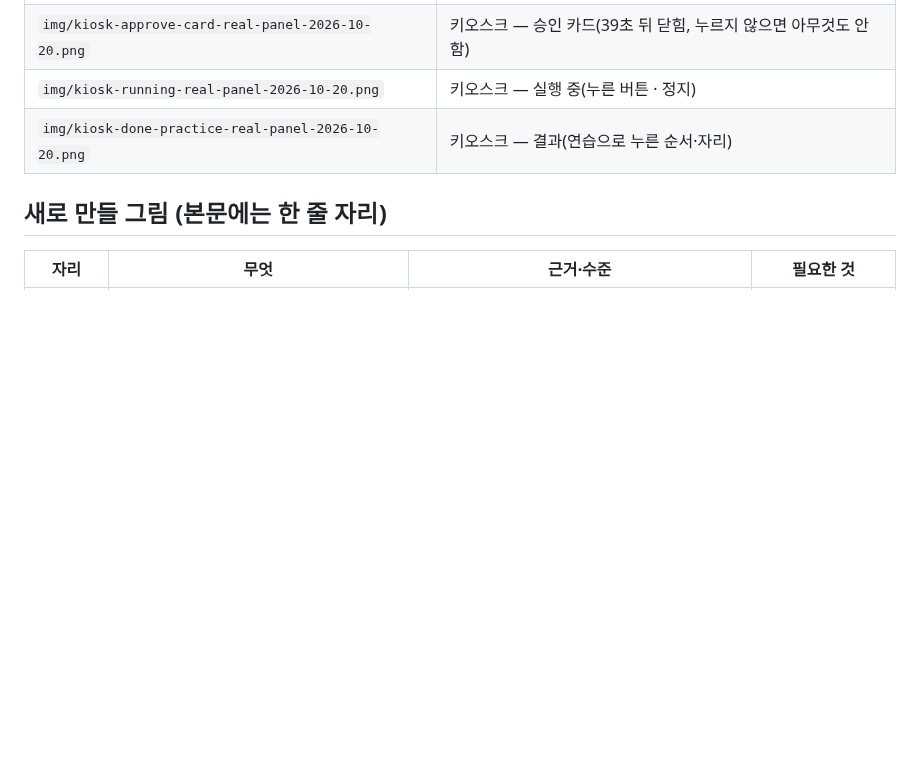
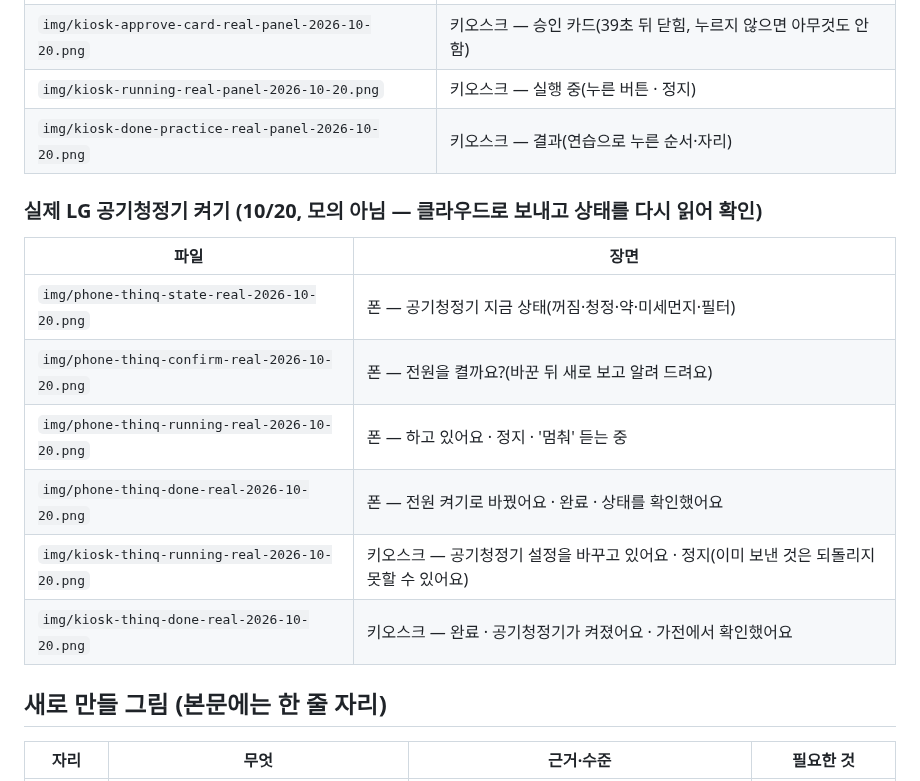
Before and after one commit to Seongwonp/Simplelay, a Markdown page: docs/submission/그림-대응표.md, the part around the change. GitHub-like rendering; blank space fills up the shorter version.

Commit message:
docs(submission): 실제 LG 공기청정기 켜기 화면 여섯 장 — 폰 상태·확인·하고 있어요·완료, 키오스크 바꾸는 중·켜졌어요(가전에서 확인)

```diff
--- a/docs/submission/그림-대응표.md
+++ b/docs/submission/그림-대응표.md
@@ -27,6 +27,17 @@
 | `img/kiosk-approve-card-real-panel-2026-10-20.png` | 키오스크 — 승인 카드(39초 뒤 닫힘, 누르지 않으면 아무것도 안 함) |
 | `img/kiosk-running-real-panel-2026-10-20.png` | 키오스크 — 실행 중(누른 버튼 · 정지) |
 | `img/kiosk-done-practice-real-panel-2026-10-20.png` | 키오스크 — 결과(연습으로 누른 순서·자리) |
+
+### 실제 LG 공기청정기 켜기 (10/20, 모의 아님 — 클라우드로 보내고 상태를 다시 읽어 확인)
+
+| 파일 | 장면 |
+|---|---|
+| `img/phone-thinq-state-real-2026-10-20.png` | 폰 — 공기청정기 지금 상태(꺼짐·청정·약·미세먼지·필터) |
+| `img/phone-thinq-confirm-real-2026-10-20.png` | 폰 — 전원을 켤까요?(바꾼 뒤 새로 보고 알려 드려요) |
+| `img/phone-thinq-running-real-2026-10-20.png` | 폰 — 하고 있어요 · 정지 · '멈춰' 듣는 중 |
+| `img/phone-thinq-done-real-2026-10-20.png` | 폰 — 전원 켜기로 바꿨어요 · 완료 · 상태를 확인했어요 |
+| `img/kiosk-thinq-running-real-2026-10-20.png` | 키오스크 — 공기청정기 설정을 바꾸고 있어요 · 정지(이미 보낸 것은 되돌리지 못할 수 있어요) |
+| `img/kiosk-thinq-done-real-2026-10-20.png` | 키오스크 — 완료 · 공기청정기가 켜졌어요 · 가전에서 확인했어요 |
 
 ## 새로 만들 그림 (본문에는 한 줄 자리)
 
```
Also changed, not shown: docs/submission/img/kiosk-thinq-done-real-2026-10-20.png (added), docs/submission/img/kiosk-thinq-running-real-2026-10-20.png (added), docs/submission/img/phone-thinq-confirm-real-2026-10-20.png (added), docs/submission/img/phone-thinq-done-real-2026-10-20.png (added), docs/submission/img/phone-thinq-running-real-2026-10-20.png (added), docs/submission/img/phone-thinq-state-real-2026-10-20.png (added).
